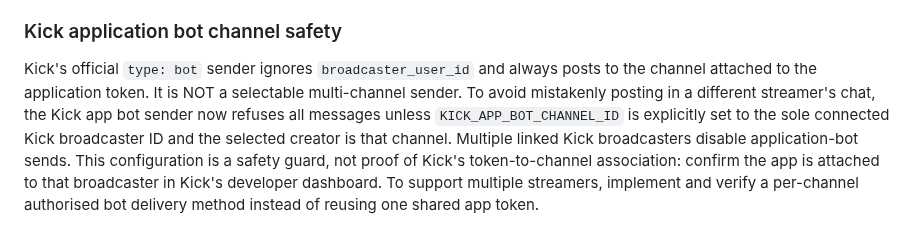
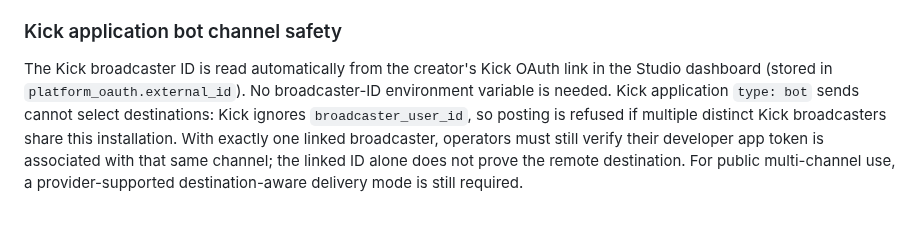
Before and after one commit to NekoSuneProjects/KitsuFlowBOT, a Markdown page: README.md, the part around the change. Drawn GitHub-style.

Commit message:
docs: take broadcaster identity from dashboard OAuth connection

```diff
--- a/README.md
+++ b/README.md
@@ -193,4 +193,4 @@ Kick chat output now **requires the separate Kick bot OAuth account** authorised
 
 ### Kick application bot channel safety
 
-Kick's official `type: bot` sender ignores `broadcaster_user_id` and always posts to the channel attached to the application token. It is NOT a selectable multi-channel sender. To avoid mistakenly posting in a different streamer's chat, the Kick app bot sender now refuses all messages unless `KICK_APP_BOT_CHANNEL_ID` is explicitly set to the sole connected Kick broadcaster ID and the selected creator is that channel. Multiple linked Kick broadcasters disable application-bot sends. This configuration is a safety guard, not proof of Kick's token-to-channel association: confirm the app is attached to that broadcaster in Kick's developer dashboard. To support multiple streamers, implement and verify a per-channel authorised bot delivery method instead of reusing one shared app token.
+The Kick broadcaster ID is read automatically from the creator's Kick OAuth link in the Studio dashboard (stored in `platform_oauth.external_id`). No broadcaster-ID environment variable is needed. Kick application `type: bot` sends cannot select destinations: Kick ignores `broadcaster_user_id`, so posting is refused if multiple distinct Kick broadcasters share this installation. With exactly one linked broadcaster, operators must still verify their developer app token is associated with that same channel; the linked ID alone does not prove the remote destination. For public multi-channel use, a provider-supported destination-aware delivery mode is still required.
```
